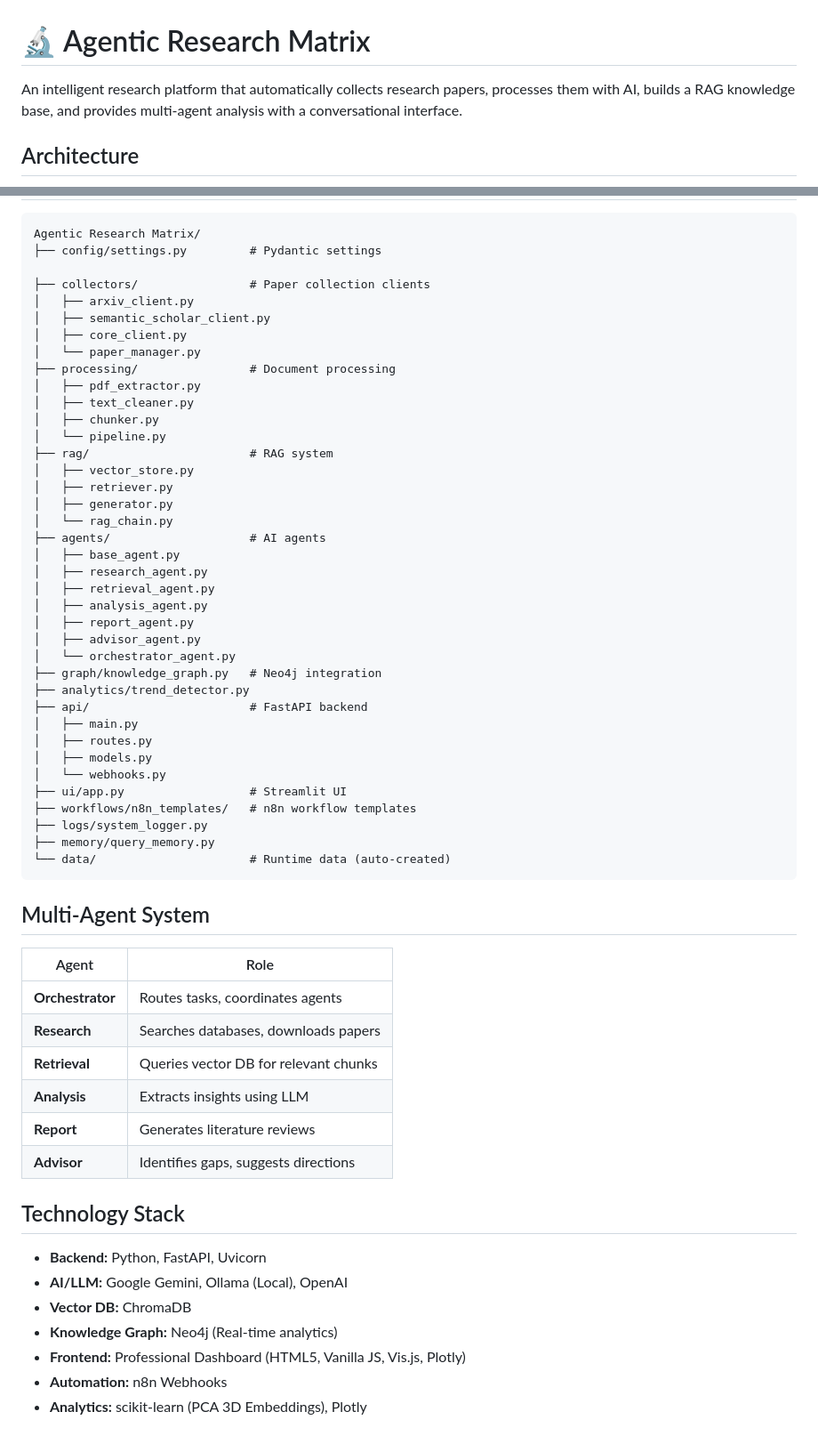
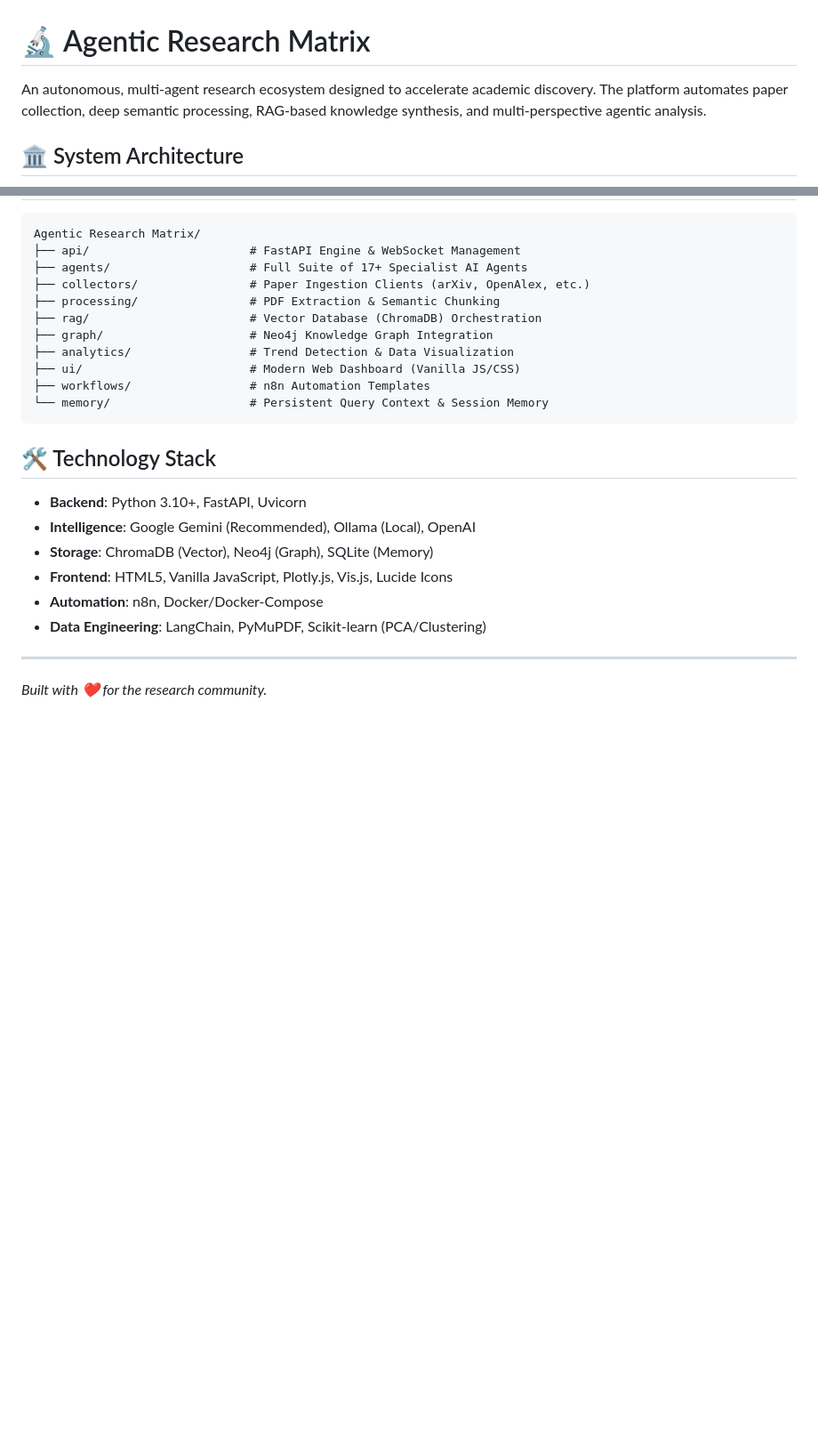
Before and after one commit to VishnuKondaveeti/agentic-research-matrix, a Markdown page: README.md, 2 parts joined by grey strips. Shown at 89% size. Rendered like a GitHub page; blank space fills up the shorter version.

````diff
--- a/README.md
+++ b/README.md
@@ -1,6 +1,6 @@
 # 🔬 Agentic Research Matrix
 
-An intelligent research platform that automatically collects research papers, processes them with AI, builds a RAG knowledge base, and provides multi-agent analysis with a conversational interface.
+An autonomous, multi-agent research ecosystem designed to accelerate academic discovery. The platform automates paper collection, deep semantic processing, RAG-based knowledge synthesis, and multi-perspective agentic analysis.
 
-## Architecture
+## 🏛️ System Architecture
 
@@ -105,60 +85,24 @@ docker-compose up --build -d
 Agentic Research Matrix/
-├── config/settings.py         # Pydantic settings
-
-├── collectors/                # Paper collection clients
-│   ├── arxiv_client.py
-│   ├── semantic_scholar_client.py
-│   ├── core_client.py
-│   └── paper_manager.py
-├── processing/                # Document processing
-│   ├── pdf_extractor.py
-│   ├── text_cleaner.py
-│   ├── chunker.py
-│   └── pipeline.py
-├── rag/                       # RAG system
-│   ├── vector_store.py
-│   ├── retriever.py
-│   ├── generator.py
-│   └── rag_chain.py
-├── agents/                    # AI agents
-│   ├── base_agent.py
-│   ├── research_agent.py
-│   ├── retrieval_agent.py
-│   ├── analysis_agent.py
-│   ├── report_agent.py
-│   ├── advisor_agent.py
-│   └── orchestrator_agent.py
-├── graph/knowledge_graph.py   # Neo4j integration
-├── analytics/trend_detector.py
-├── api/                       # FastAPI backend
-│   ├── main.py
-│   ├── routes.py
-│   ├── models.py
-│   └── webhooks.py
-├── ui/app.py                  # Streamlit UI
-├── workflows/n8n_templates/   # n8n workflow templates
-├── logs/system_logger.py
-├── memory/query_memory.py
-└── data/                      # Runtime data (auto-created)
+├── api/                       # FastAPI Engine & WebSocket Management
+├── agents/                    # Full Suite of 17+ Specialist AI Agents
+├── collectors/                # Paper Ingestion Clients (arXiv, OpenAlex, etc.)
+├── processing/                # PDF Extraction & Semantic Chunking
+├── rag/                       # Vector Database (ChromaDB) Orchestration
+├── graph/                     # Neo4j Knowledge Graph Integration
+├── analytics/                 # Trend Detection & Data Visualization
+├── ui/                        # Modern Web Dashboard (Vanilla JS/CSS)
+├── workflows/                 # n8n Automation Templates
+└── memory/                    # Persistent Query Context & Session Memory
 ```
 
-## Multi-Agent System
+## 🛠️ Technology Stack
 
-| Agent | Role |
-|-------|------|
-| **Orchestrator** | Routes tasks, coordinates agents |
-| **Research** | Searches databases, downloads papers |
-| **Retrieval** | Queries vector DB for relevant chunks |
-| **Analysis** | Extracts insights using LLM |
-| **Report** | Generates literature reviews |
-| **Advisor** | Identifies gaps, suggests directions |
+- **Backend**: Python 3.10+, FastAPI, Uvicorn
+- **Intelligence**: Google Gemini (Recommended), Ollama (Local), OpenAI
+- **Storage**: ChromaDB (Vector), Neo4j (Graph), SQLite (Memory)
+- **Frontend**: HTML5, Vanilla JavaScript, Plotly.js, Vis.js, Lucide Icons
+- **Automation**: n8n, Docker/Docker-Compose
+- **Data Engineering**: LangChain, PyMuPDF, Scikit-learn (PCA/Clustering)
 
-## Technology Stack
-
-- **Backend:** Python, FastAPI, Uvicorn
-- **AI/LLM:** Google Gemini, Ollama (Local), OpenAI
-- **Vector DB:** ChromaDB
-- **Knowledge Graph:** Neo4j (Real-time analytics)
-- **Frontend:** Professional Dashboard (HTML5, Vanilla JS, Vis.js, Plotly)
-- **Automation:** n8n Webhooks
-- **Analytics:** scikit-learn (PCA 3D Embeddings), Plotly
+---
+*Built with ❤️ for the research community.*
````
Also changed, not shown: other parts of README.md (+58 -78 lines).
